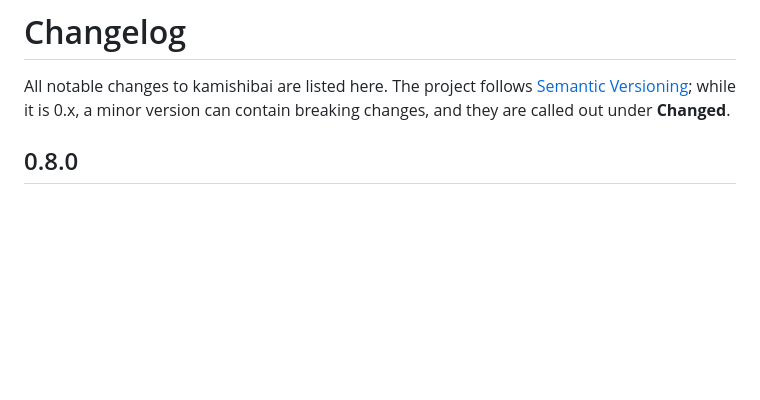
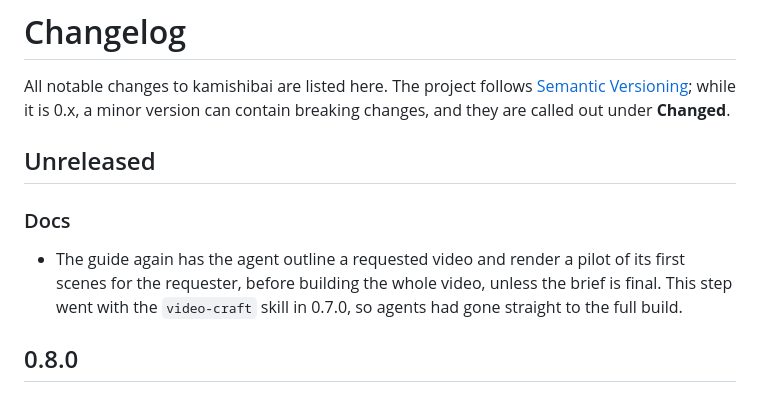
Before and after one commit to reearth/kamishibai, a Markdown page: CHANGELOG.md, the part around the change. Drawn GitHub-style; blank space fills up the shorter version.

```diff
--- a/CHANGELOG.md
+++ b/CHANGELOG.md
@@ -3,6 +3,12 @@
 All notable changes to kamishibai are listed here. The project follows
 [Semantic Versioning](https://semver.org/); while it is 0.x, a minor version
 can contain breaking changes, and they are called out under **Changed**.
+
+## Unreleased
+
+### Docs
+
+- The guide again has the agent outline a requested video and render a pilot of its first scenes for the requester, before building the whole video, unless the brief is final. This step went with the `video-craft` skill in 0.7.0, so agents had gone straight to the full build.
 
 ## 0.8.0
 
```
Also changed, not shown: src/skill.md (+14 -0 lines).
